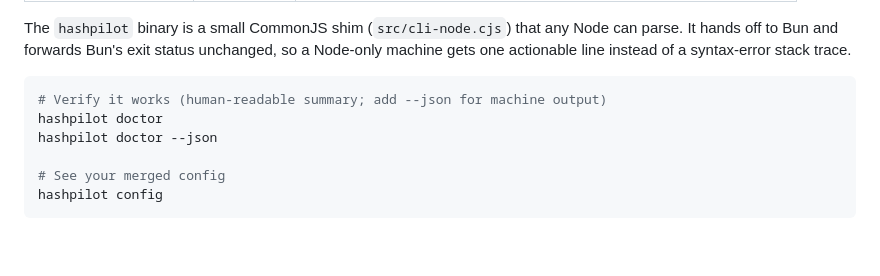
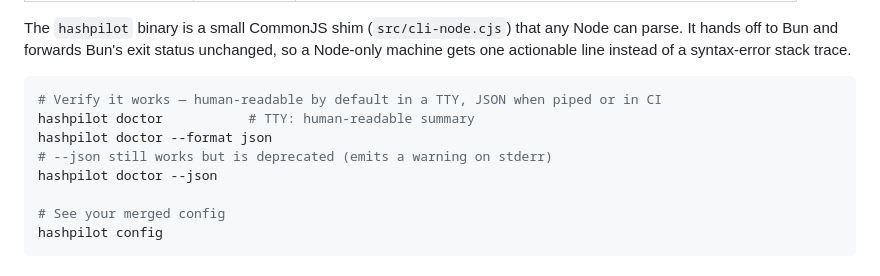
Before and after one commit to bigknoxy/HashPilot, a Markdown page: README.md, the part around the change. GitHub-like rendering; blank space fills up the shorter version.

Commit message:
docs(README): document --format output mode (#19 B16)

````diff
--- a/README.md
+++ b/README.md
@@ -161,8 +161,10 @@ parse. It hands off to Bun and forwards Bun's exit status unchanged, so a Node-o
 gets one actionable line instead of a syntax-error stack trace.
 
 ```bash
-# Verify it works (human-readable summary; add --json for machine output)
-hashpilot doctor
+# Verify it works — human-readable by default in a TTY, JSON when piped or in CI
+hashpilot doctor           # TTY: human-readable summary
+hashpilot doctor --format json
+# --json still works but is deprecated (emits a warning on stderr)
 hashpilot doctor --json
 
 # See your merged config
````
